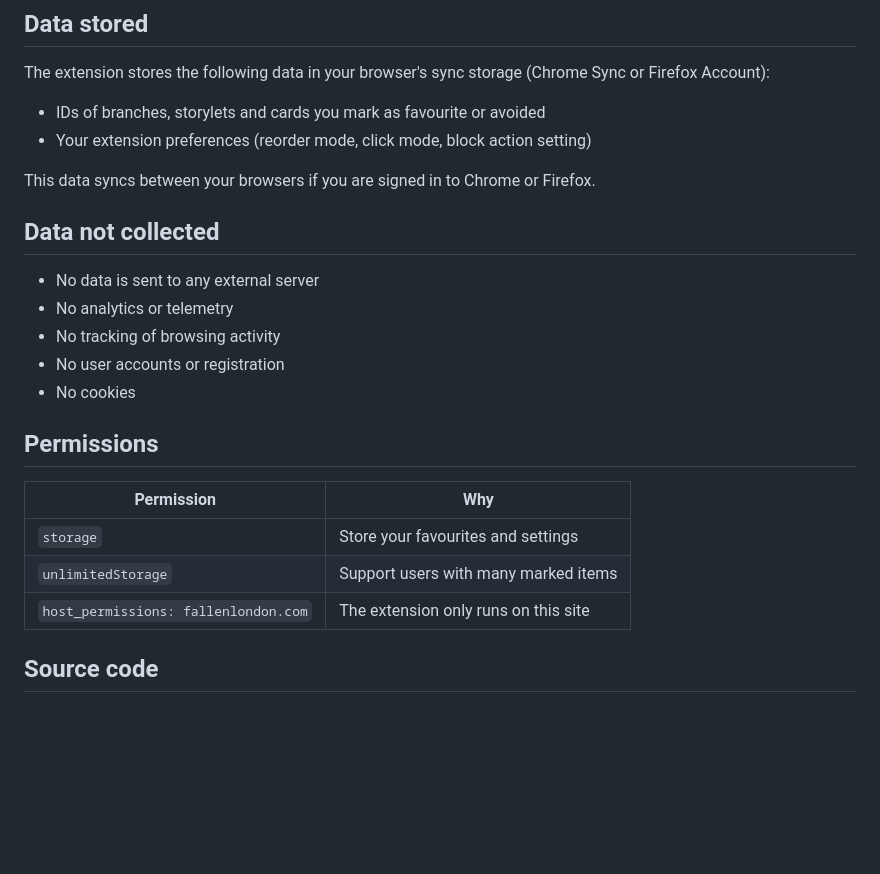
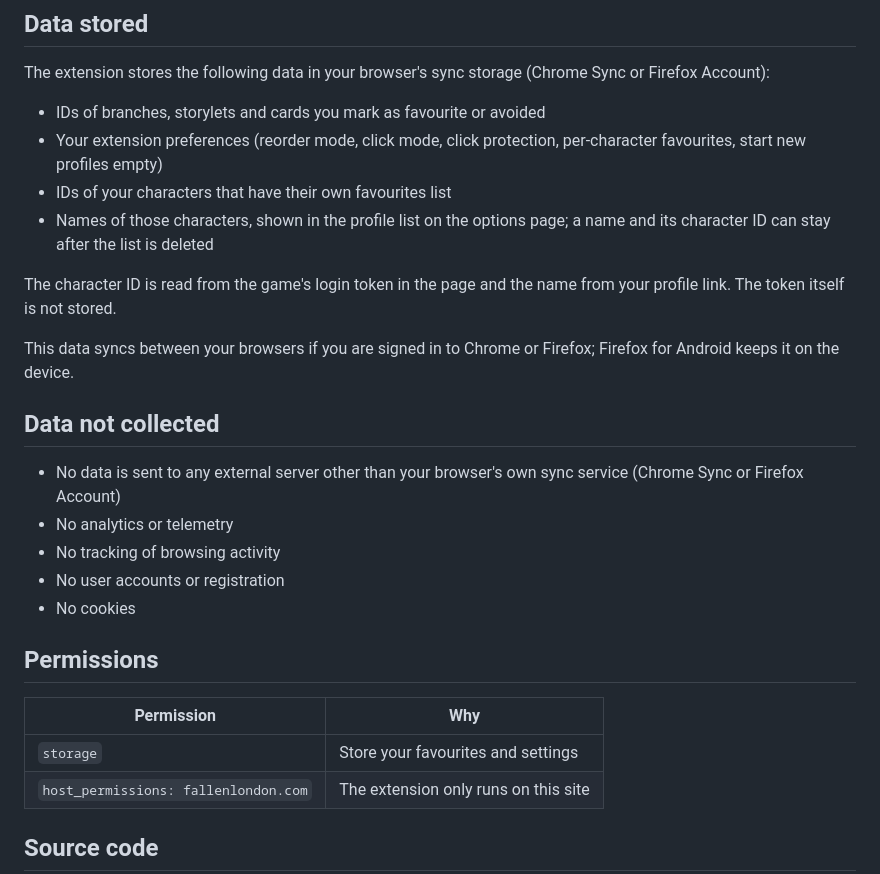
Before and after one commit to gasovn/fallen-london-favourites, a Markdown page: PRIVACY.md, the part around the change. Drawn GitHub-style; blank space fills up the shorter version.

```diff
--- a/PRIVACY.md
+++ b/PRIVACY.md
@@ -7,13 +7,17 @@
 The extension stores the following data in your browser's sync storage (Chrome Sync or Firefox Account):
 
 - IDs of branches, storylets and cards you mark as favourite or avoided
-- Your extension preferences (reorder mode, click mode, block action setting)
+- Your extension preferences (reorder mode, click mode, click protection, per-character favourites, start new profiles empty)
+- IDs of your characters that have their own favourites list
+- Names of those characters, shown in the profile list on the options page; a name and its character ID can stay after the list is deleted
 
-This data syncs between your browsers if you are signed in to Chrome or Firefox.
+The character ID is read from the game's login token in the page and the name from your profile link. The token itself is not stored.
+
+This data syncs between your browsers if you are signed in to Chrome or Firefox; Firefox for Android keeps it on the device.
 
 ## Data not collected
 
-- No data is sent to any external server
+- No data is sent to any external server other than your browser's own sync service (Chrome Sync or Firefox Account)
 - No analytics or telemetry
 - No tracking of browsing activity
 - No user accounts or registration
@@ -24,7 +28,6 @@ This data syncs between your browsers if you are signed in to Chrome or Firefox.
 | Permission | Why |
 |---|---|
 | `storage` | Store your favourites and settings |
-| `unlimitedStorage` | Support users with many marked items |
 | `host_permissions: fallenlondon.com` | The extension only runs on this site |
 
 ## Source code
```
Also changed, not shown: README.md (+7 -6 lines), docs/img/characters.png (added), docs/img/import-preview.png, docs/img/options.png, 6 other files.
